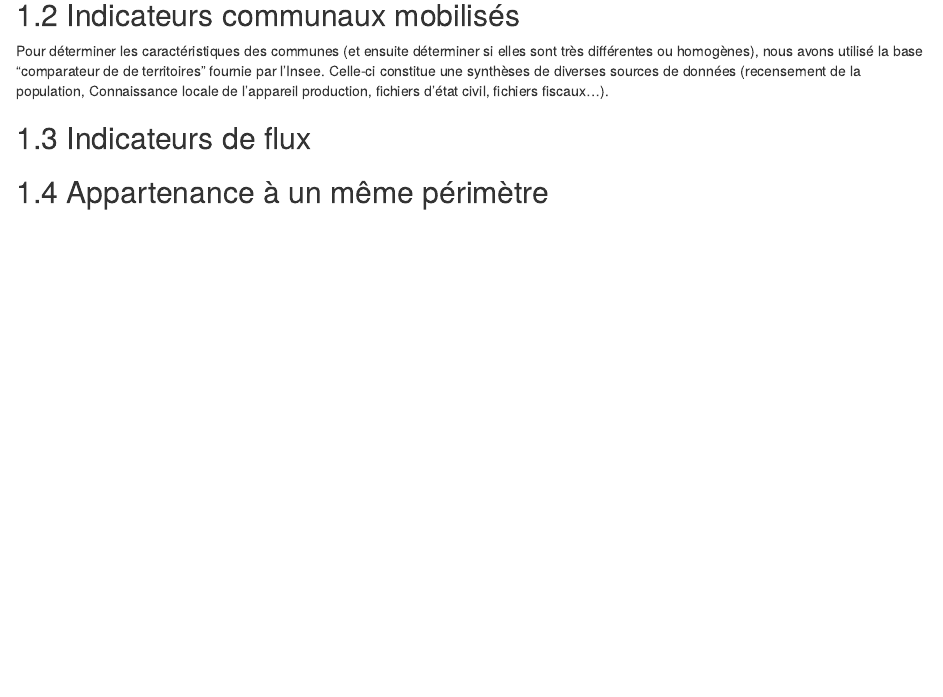
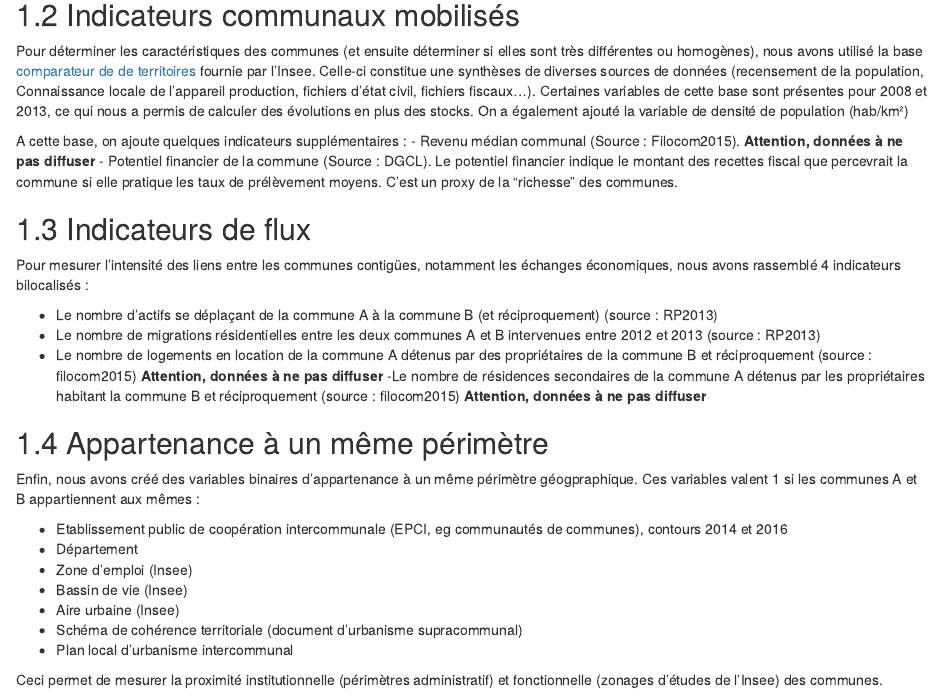
Before and after one commit to vivienroussez/Fusion_communes, an R Markdown document (Rapport/011-Construction_base.Rmd): the page in a window 1100 px wide, from 430 px down. Rendered offline with R 4.5, knitr and Pandoc, with nearby package versions; drawn as R Markdown's standard HTML page in place of the format the file asks for; some code elsewhere in the file could not run offline.

Commit message:
Correction base (politique remise)

```diff
--- a/Rapport/011-Construction_base.Rmd
+++ b/Rapport/011-Construction_base.Rmd
@@ -25,11 +25,33 @@ head(couples)
 
 ## Indicateurs communaux mobilisés
 
-Pour déterminer les caractéristiques des communes (et ensuite déterminer si elles sont très différentes ou homogènes), nous avons utilisé la base "comparateur de de territoires" fournie par l'Insee. Celle-ci constitue une synthèses de diverses sources de données (recensement de la population, Connaissance locale de l'appareil production, fichiers d'état civil, fichiers fiscaux...).
+Pour déterminer les caractéristiques des communes (et ensuite déterminer si elles sont très différentes ou homogènes), nous avons utilisé la base [comparateur de de territoires](https://www.insee.fr/fr/statistiques/2521169) fournie par l'Insee. Celle-ci constitue une synthèses de diverses sources de données (recensement de la population, Connaissance locale de l'appareil production, fichiers d'état civil, fichiers fiscaux...). Certaines variables de cette base sont présentes pour 2008 et 2013, ce qui nous a permis de calculer des évolutions en plus des stocks. On a également ajouté la variable de densité de population (hab/km²)
 
-
+A cette base, on ajoute quelques indicateurs supplémentaires :
+- Revenu médian communal (Source : Filocom2015). **Attention, données à ne pas diffuser**
+- Potentiel financier de la commune (Source : DGCL). Le potentiel financier indique le montant des recettes fiscal que percevrait la commune si elle pratique les taux de prélèvement moyens. C'est un proxy de la "richesse" des communes.
 
 
 ## Indicateurs de flux
 
+Pour mesurer l'intensité des liens entre les communes contigües, notamment les échanges économiques, nous avons rassemblé 4 indicateurs bilocalisés :
+
+- Le nombre d'actifs se déplaçant de la commune A à la commune B (et réciproquement) (source : RP2013)
+- Le nombre de migrations résidentielles entre les deux communes A et B intervenues entre 2012 et 2013 (source : RP2013)
+- Le nombre de logements en location de la commune A détenus par des propriétaires de la commune B et réciproquement (source : filocom2015) **Attention, données à ne pas diffuser**
+-Le nombre de résidences secondaires de la commune A détenus par les propriétaires habitant la commune B et réciproquement (source : filocom2015) **Attention, données à ne pas diffuser**
+
+
 ## Appartenance à un même périmètre
+
+Enfin, nous avons créé des variables binaires d'appartenance à un même périmètre géogpraphique. Ces variables valent 1 si les communes A et B appartiennent aux mêmes :
+
+- Etablissement public de coopération  intercommunale (EPCI, eg communautés de communes), contours 2014 et 2016
+- Département
+- Zone d'emploi (Insee)
+- Bassin de vie (Insee)
+- Aire urbaine (Insee)
+- Schéma de cohérence territoriale (document d'urbanisme supracommunal)
+- Plan local d'urbanisme intercommunal
+
+Ceci permet de mesurer la proximité institutionnelle (périmètres administratif) et fonctionnelle (zonages d'études de l'Insee) des communes.
```
Also changed, not shown: 1 - Init_Base.R (+1 -0 lines), 3 - Imputation & Stats desc.R (+1 -1 lines), Rapport/013-Dico_variables.Rmd (+8 -3 lines), Rapport/011-Construction_base.Rmd (2 more changed lines).
